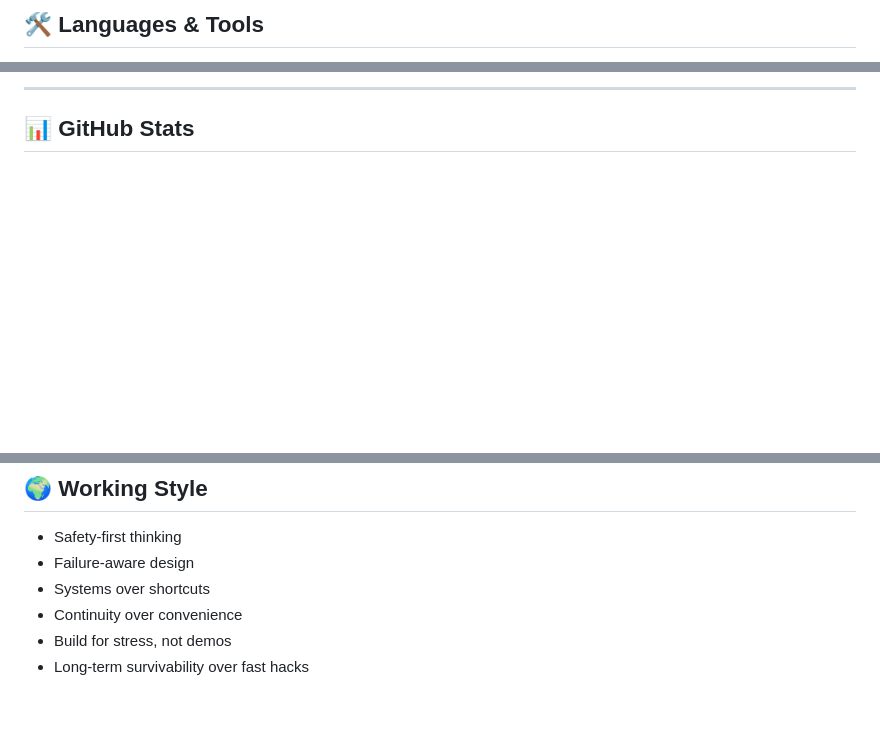
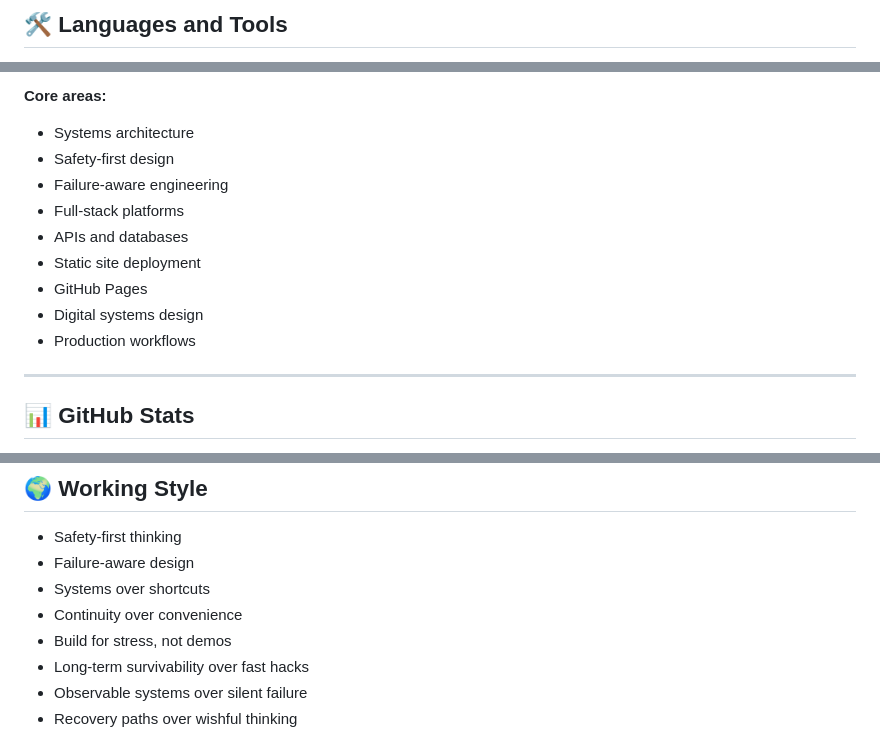
Before and after one commit to AOL83/AOL83, a Markdown page: README.md, 3 parts joined by grey strips. Drawn GitHub-style; blank space fills up the shorter version.

```diff
--- a/README.md
+++ b/README.md
@@ -140,3 +182,3 @@ It is a **systems engineering exercise** in building control software that behav
 
-## 🛠 Languages & Tools
+## 🛠 Languages and Tools
 
@@ -145,6 +200,18 @@ It is a **systems engineering exercise** in building control software that behav
 </p>
 
-<hr/>
+**Core areas:**
+
+- Systems architecture
+- Safety-first design
+- Failure-aware engineering
+- Full-stack platforms
+- APIs and databases
+- Static site deployment
+- GitHub Pages
+- Digital systems design
+- Production workflows
+
+---
 
 ## 📊 GitHub Stats
 
@@ -167,4 +245,6 @@ It is a **systems engineering exercise** in building control software that behav
 - Continuity over convenience
 - Build for stress, not demos
 - Long-term survivability over fast hacks
+- Observable systems over silent failure
+- Recovery paths over wishful thinking
 
```
Also changed, not shown: other parts of README.md (+171 -90 lines).
